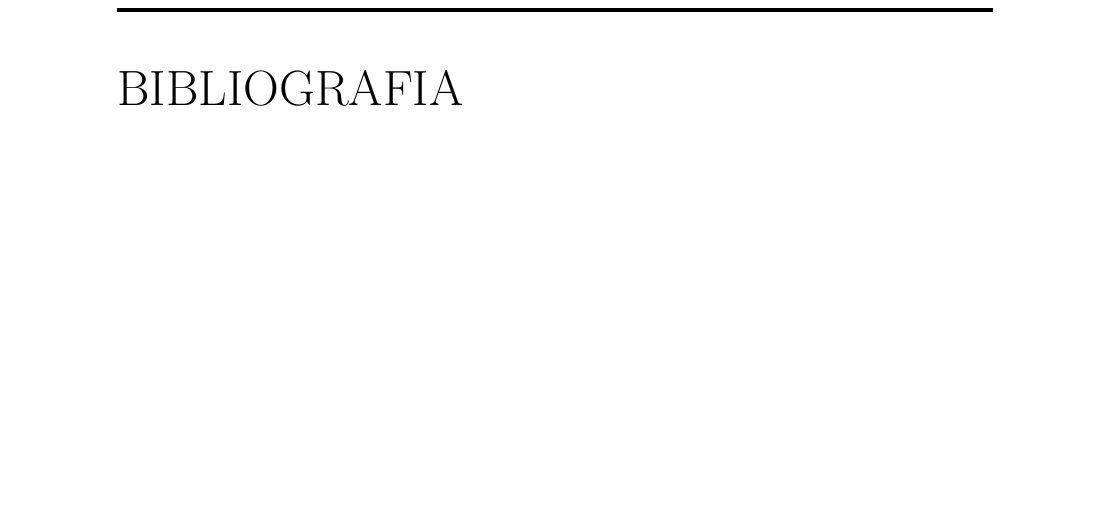
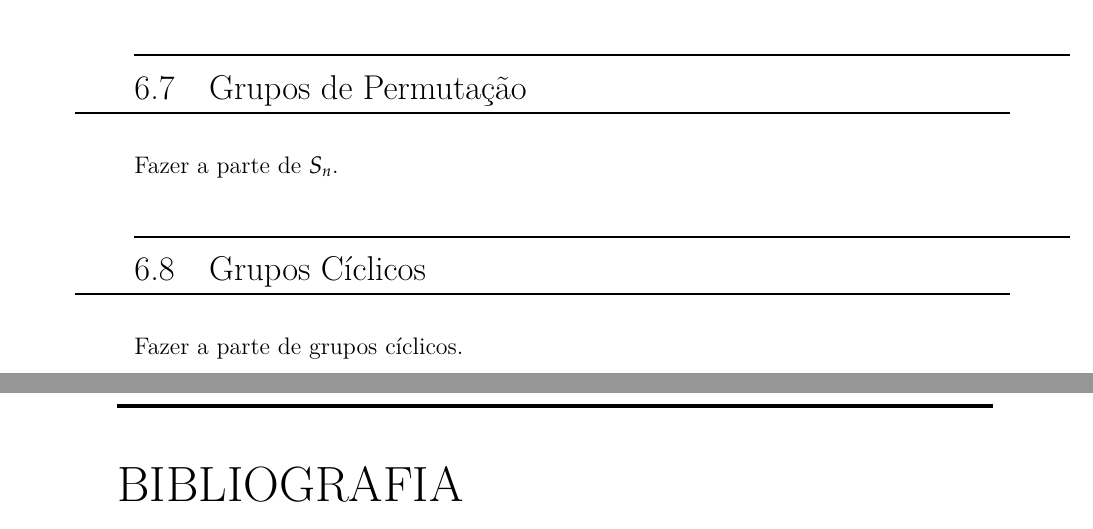
Before and after one commit to jfreitasunb/Algebra-1, a LaTeX book (Algebra_1.tex, which reads grupos.tex): part of page 73 of 75 before the commit and two parts of pages 72 and 73 of 75 after it, the two joined at a grey line, cut at the place of the change, the shorter picture padded with empty space. Compiled offline with XeLaTeX.

Commit message:
Inclusão de sessões sobre grupos de permutação e cíclicos. Falta incluir de fato o conteúdo.

```diff
--- a/grupos.tex
+++ b/grupos.tex
@@ -152,3 +152,9 @@ Os {\'u}nicos subgrupos de um grupo de ordem prima s{\~a}o os triviais
 Ent{\~a}o, se $H$ {\'e} subgrupo de $G$, ent{\~a}o $|H|=1$ ou $|H|=p$.
 
 Portanto, $H=\{e\}$ ou $H=G$.\#
+
+\section{Grupos de Permutação}
+Fazer a parte de $S_n$.
+
+\section{Grupos Cíclicos}
+Fazer a parte de grupos cíclicos.
```
